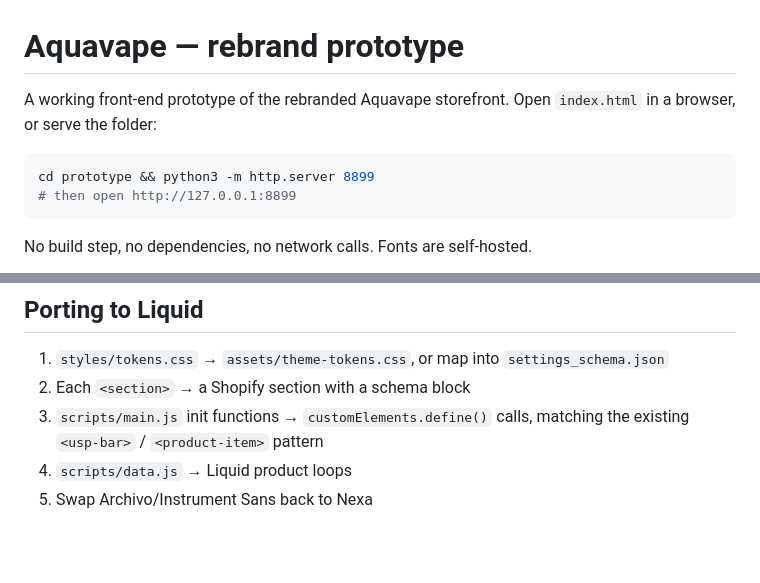
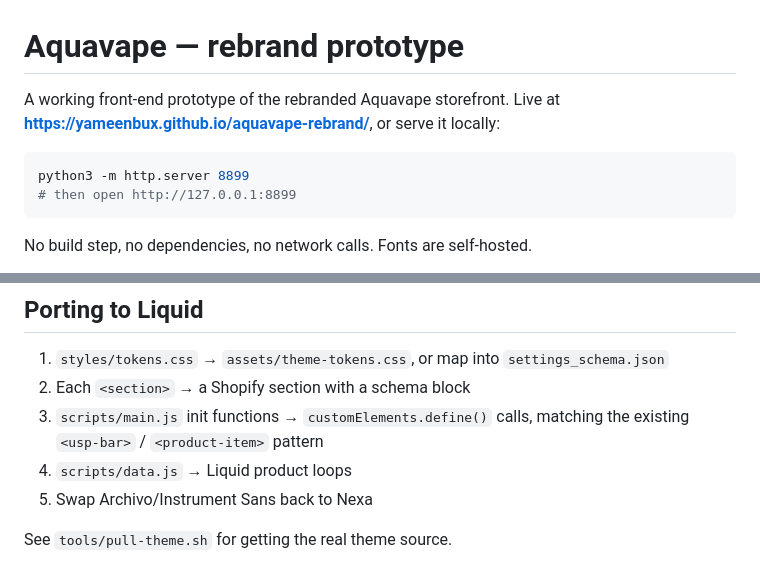
Before and after one commit to yameenbux/aquavape-rebrand, a Markdown page: DESIGN.md, 2 parts joined by grey strips. GitHub-like rendering; blank space fills up the shorter version.

````diff
--- a/prototype/README.md
+++ b/DESIGN.md
@@ -1,10 +1,10 @@
 # Aquavape — rebrand prototype
 
-A working front-end prototype of the rebranded Aquavape storefront. Open
-`index.html` in a browser, or serve the folder:
+A working front-end prototype of the rebranded Aquavape storefront. Live at
+**https://yameenbux.github.io/aquavape-rebrand/**, or serve it locally:
 
 ```bash
-cd prototype && python3 -m http.server 8899
+python3 -m http.server 8899
 # then open http://127.0.0.1:8899
 ```
 
@@ -134,3 +134,5 @@ arrives; it just stops moving.
 3. `scripts/main.js` init functions → `customElements.define()` calls, matching the existing `<usp-bar>` / `<product-item>` pattern
 4. `scripts/data.js` → Liquid product loops
 5. Swap Archivo/Instrument Sans back to Nexa
+
+See `tools/pull-theme.sh` for getting the real theme source.
````
Also changed, not shown: README.md (+38 -20 lines), reference/README.md (+1 -1 lines), preview.png (renamed from prototype/preview.png), 31 other files.
